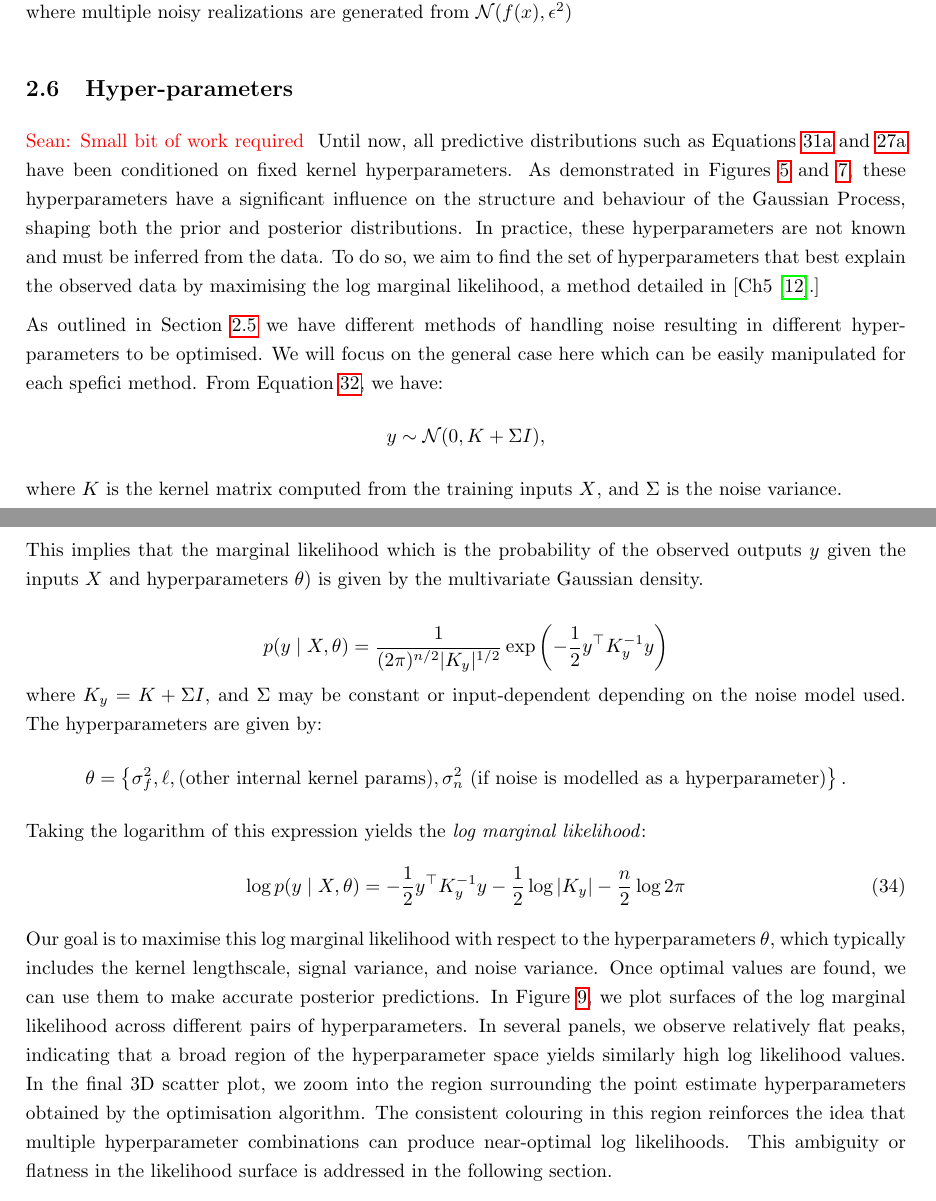
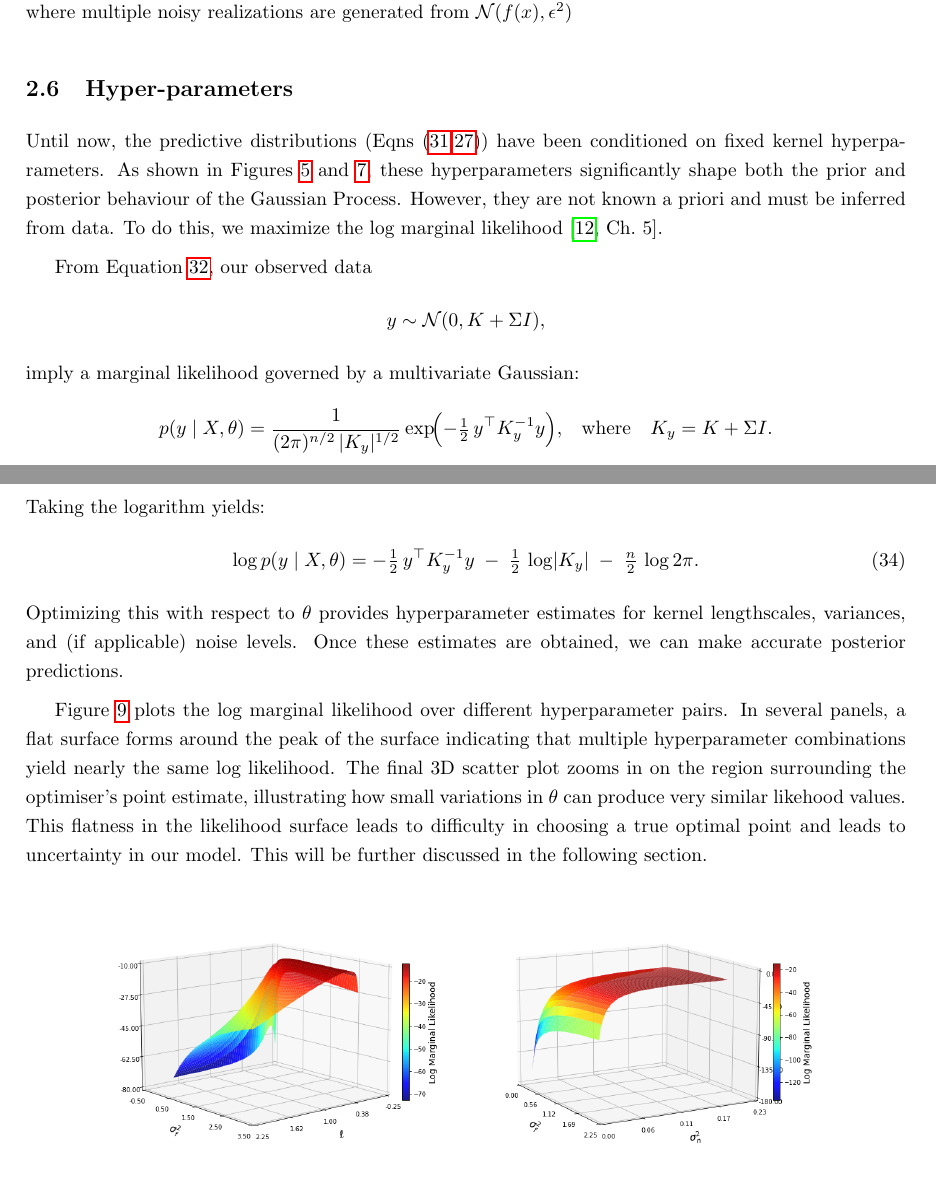
Before and after one commit to seanwhite674/FinalYearProject, a LaTeX paper (Latex/FYP.tex): two parts of pages 18 and 19 of 41, joined at a grey line, cut so that both start at the same text. Compiled offline with pdfLaTeX.

Commit message:
Just cleaning

```diff
--- a/Latex/FYP.tex
+++ b/Latex/FYP.tex
@@ -906,39 +904,29 @@
 
 \subsection{Hyper-parameters}
 \label{sec: Hyper_parameters}
-\Sean{Small bit of work required}
-Until now, all predictive distributions such as Equations~\ref{eq: predictive_distribution_noise} and~\ref{eq: predictive_dist} have been conditioned on fixed kernel hyperparameters. As demonstrated in Figures~\ref{fig: GPprior_hyperparams} and~\ref{fig: kernel_noise}, these hyperparameters have a significant influence on the structure and behaviour of the Gaussian Process, shaping both the prior and posterior distributions.
-In practice, these hyperparameters are not known and must be inferred from the data. To do so, we aim to find the set of hyperparameters that best explain the observed data by maximising the log marginal likelihood, a method detailed in [Ch5\cite{bible}.]
-
-\noindent
-As outlined in Section~\ref{sec: Handlingnoise} we have different methods of handling noise resulting in different hyper-parameters to be optimised. We will focus on the general case here which can be easily manipulated for each spefici method.
-From Equation~\ref{eq: prior_withnoise}, we have:
+Until now, the predictive distributions (Eqns~(\ref{eq: predictive_distribution_noise},\ref{eq: predictive_dist})) have been conditioned on fixed kernel hyperparameters. As shown in Figures~\ref{fig: GPprior_hyperparams} and~\ref{fig: kernel_noise}, these hyperparameters significantly shape both the prior and posterior behaviour of the Gaussian Process. However, they are not known a priori and must be inferred from data. To do this, we maximize the log marginal likelihood \cite[Ch.~5]{bible}.
+
+From Equation~\ref{eq: prior_withnoise}, our observed data
 \[
 y \sim \mathcal{N}(0, K + \Sigma I),
 \]
-where \( K \) is the kernel matrix computed from the training inputs \( X \), and \( \Sigma\) is the noise variance.
-
-\noindent
-This implies that the marginal likelihood which is the probability of the observed outputs \( y \) given the inputs \( X \) and hyperparameters \( \theta \)) is given by the multivariate Gaussian density.
-
-\[
-p(y \mid X, \theta) = \frac{1}{(2\pi)^{n/2} |K_y|^{1/2}} \exp\left( -\frac{1}{2} y^\top K_y^{-1} y \right)
-\]
-where \( K_y = K + \Sigma I \), and \( \Sigma \) may be constant or input-dependent depending on the noise model used.
-\noindent
-The hyperparameters are given by:
-\[
-\theta = \left\{ \sigma_f^2, \ell, \text{(other internal kernel params)}, \sigma_n^2 \,\, \text{(if noise is modelled as a hyperparameter)} \right\}.
-\]
-\noindent
-Taking the logarithm of this expression yields the \textit{log marginal likelihood}:
+imply a marginal likelihood governed by a multivariate Gaussian:
+\[
+p(y \mid X, \theta) = \frac{1}{(2\pi)^{n/2} \,\lvert K_y \rvert^{1/2}}
+\exp\!\Bigl(-\tfrac12\,y^\top K_y^{-1} y\Bigr),
+\quad\!\text{where}\quad K_y = K + \Sigma I.
+\]
+Taking the logarithm yields:
 \begin{equation}\label{eq: 5}
-\log p(y \mid X, \theta) = -\frac{1}{2} y^\top K_y^{-1} y - \frac{1}{2} \log |K_y| - \frac{n}{2} \log 2\pi
-\end{equation}
-Our goal is to maximise this log marginal likelihood with respect to the hyperparameters \( \theta \), which typically includes the kernel lengthscale, signal variance, and noise variance. Once optimal values are found, we can use them to make accurate posterior predictions.
-In Figure~\ref{fig:Optimising_Hyperparams}, we plot surfaces of the log marginal likelihood across different pairs of hyperparameters. In several panels, we observe relatively flat peaks, indicating that a broad region of the hyperparameter space yields similarly high log likelihood values.
-In the final 3D scatter plot, we zoom into the region surrounding the point estimate hyperparameters obtained by the optimisation algorithm. The consistent colouring in this region reinforces the idea that multiple hyperparameter combinations can produce near-optimal log likelihoods.
-This ambiguity or flatness in the likelihood surface is addressed in the following section.
+\log p(y \mid X, \theta)
+= -\tfrac{1}{2}\,y^\top K_y^{-1}y \;-\; \tfrac{1}{2}\,\log\lvert K_y \rvert \;-\; \tfrac{n}{2}\,\log 2\pi.
+\end{equation}
+Optimizing this with respect to \(\theta\) provides hyperparameter estimates for kernel lengthscales, variances, and (if applicable) noise levels. Once these estimates are obtained, we can make accurate posterior predictions.
+
+Figure~\ref{fig:Optimising_Hyperparams} plots the log marginal likelihood over different hyperparameter pairs. In several panels, a flat surface forms around the peak of the surface indicating that multiple hyperparameter combinations yield nearly the same log likelihood.
+The final 3D scatter plot zooms in on the region surrounding the optimiser’s point estimate, illustrating how small variations in \(\theta\) can produce very similar likehood values.
+This flatness in the likelihood surface leads to difficulty in choosing a true optimal point and leads to uncertainty in our model. This will be further discussed in the following section.
+
 \begin{figure}[H]
     \centering
     \includegraphics[width=0.8\textwidth]{LatexPlots/1dplots/LogLikeallparams.png}
```
Also changed, not shown: Latex/LatexPlots/1dplots/LogLikeallparams.png, Latex/FYP.tex (50 more changed lines), 7 other files.
